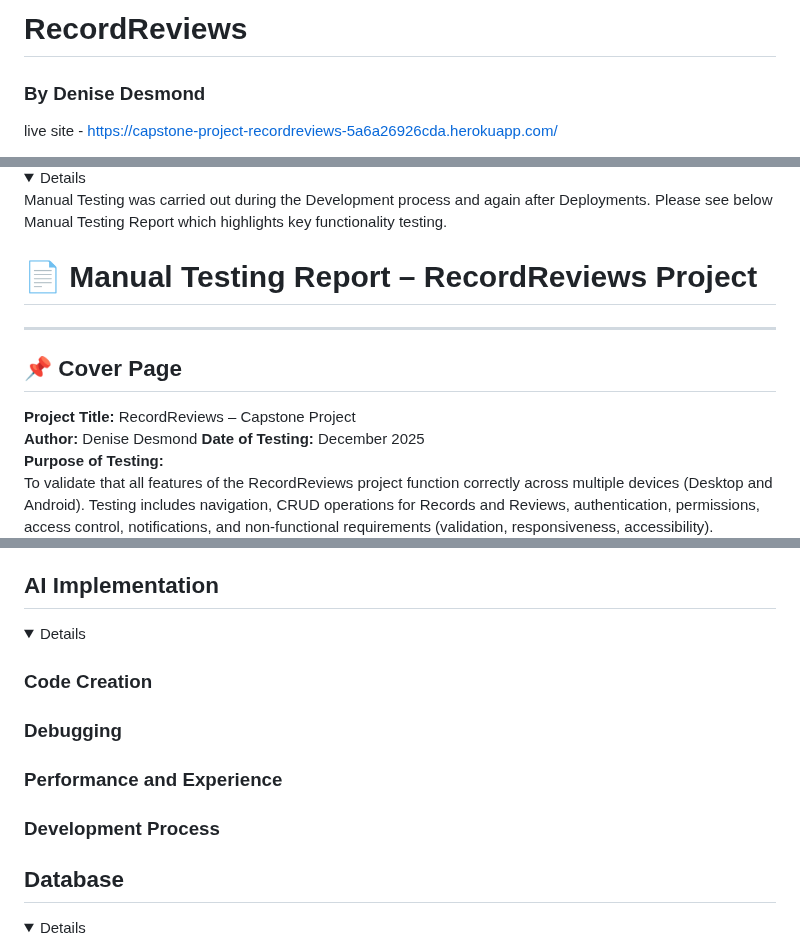
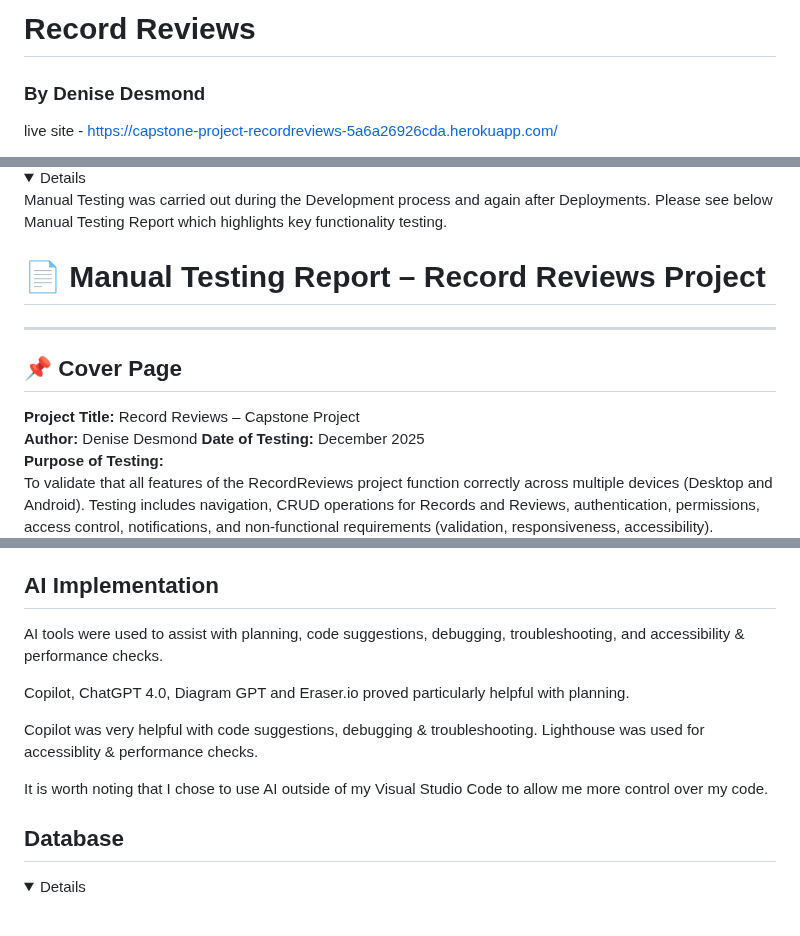
Before and after one commit to Dee-Des/record_reviews, a Markdown page: README.md, 3 parts joined by grey strips. Rendered like a GitHub page; folded sections open; blank space fills up the shorter version.

```diff
--- a/README.md
+++ b/README.md
@@ -1,4 +1,4 @@
-# RecordReviews
+# Record Reviews
 ### By Denise Desmond
 
 live site - https://capstone-project-recordreviews-5a6a26926cda.herokuapp.com/
@@ -401,13 +415,13 @@ Record Detail page
 
 Manual Testing was carried out during the Development process and again after Deployments. Please see below Manual Testing Report which highlights key functionality testing.
 
-# 📄 Manual Testing Report – RecordReviews Project
+# 📄 Manual Testing Report – Record Reviews Project
 
 ---
 
 ## 📌 Cover Page
 
-**Project Title:** RecordReviews – Capstone Project
+**Project Title:** Record  Reviews – Capstone Project
 **Author:** Denise Desmond
 **Date of Testing:** December 2025
 **Purpose of Testing:**
@@ -482,20 +496,14 @@ To validate that all features of the RecordReviews project function correctly ac
 
 ## AI Implementation
 
-<details>
+AI tools were used to assist with planning, code suggestions, debugging, troubleshooting, and accessibility & performance checks.
 
-### Code Creation
+Copilot, ChatGPT 4.0, Diagram GPT and Eraser.io proved particularly helpful with planning.
 
+Copilot was very helpful with code suggestions, debugging & troubleshooting.
+Lighthouse was used for accessiblity & performance checks.
 
-### Debugging
-
-
-### Performance and Experience
-
-
-### Development Process
-
-</details>
+It is worth noting that I chose to use AI outside of my Visual Studio Code to allow me more control over my code.
 
 ## Database
 <details>
```
Also changed, not shown: other parts of README.md (+51 -10 lines).
